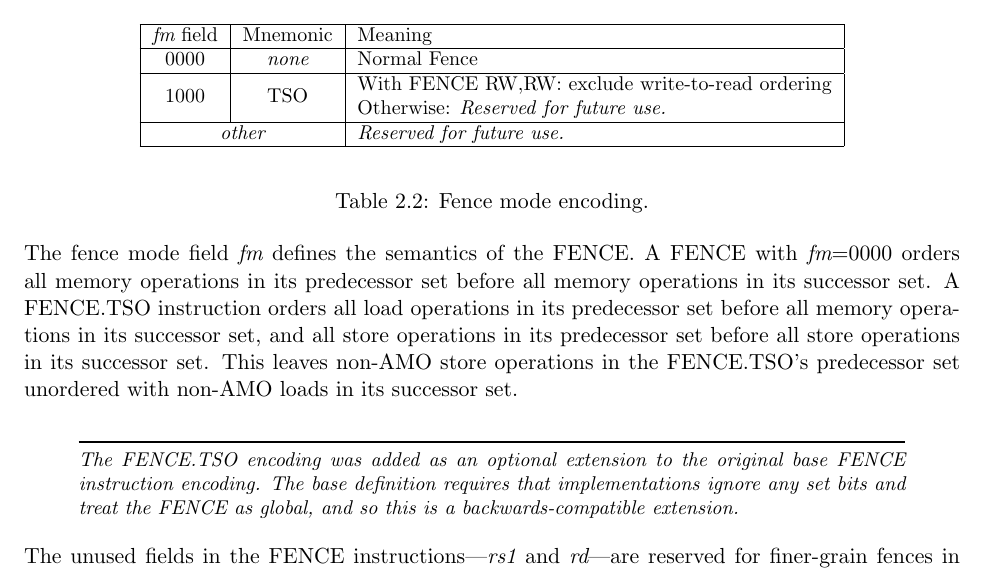
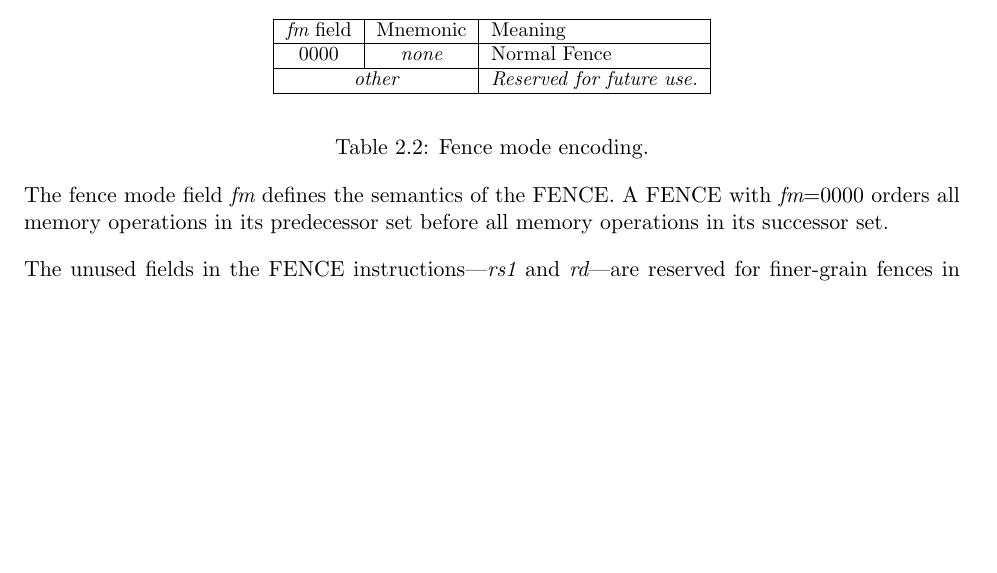
Before and after one commit to riscv/riscv-isa-manual, a LaTeX thesis (src/riscv-spec.tex, which reads src/rv32.tex): part of page 39 of 245, cut so that both start at the same text, the shorter picture padded with empty space. Compiled offline with pdfLaTeX.

Commit message:
Moved fence.tso out of base ISA chapter and into separate chapter.

```diff
--- a/src/rv32.tex
+++ b/src/rv32.tex
@@ -1153,9 +1153,6 @@ FENCE.
 \hline
 0000 & \em none & Normal Fence \\
 \hline
-\multirow{2}{*}{1000} & \multirow{2}{*}{TSO} & With FENCE RW,RW: exclude write-to-read ordering \\
-                      &                      & Otherwise: \em Reserved for future use. \\
-\hline
 \multicolumn{2}{|c|}{\em other} & \em Reserved for future use. \\
 \hline
 \end{tabular}
@@ -1167,20 +1164,7 @@ FENCE.
 
 The fence mode field {\em fm} defines the semantics of the FENCE.  A
 FENCE with {\em fm}=0000 orders all memory operations in its
-predecessor set before all memory operations in its successor set.  A
-FENCE.TSO instruction orders all load operations in its predecessor
-set before all memory operations in its successor set, and all store
-operations in its predecessor set before all store operations in its
-successor set.  This leaves non-AMO store operations in the
-FENCE.TSO's predecessor set unordered with non-AMO loads in its
-successor set.
-
-\begin{commentary}
-  The FENCE.TSO encoding was added as an optional extension to the
-  original base FENCE instruction encoding.  The base definition
-  requires that implementations ignore any set bits and treat the
-  FENCE as global, and so this is a backwards-compatible extension.
-\end{commentary}
+predecessor set before all memory operations in its successor set.
 
 The unused fields in the FENCE instructions---{\em rs1} and {\em rd}---are
 reserved for finer-grain fences in future extensions.  For forward
```
Also changed, not shown: src/riscv-spec.tex (+1 -0 lines).
